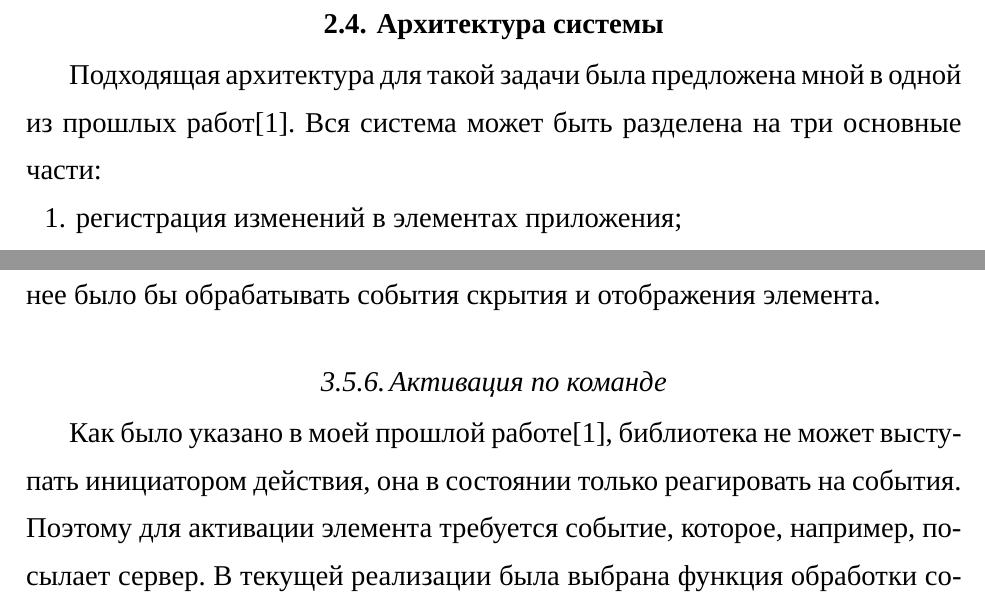
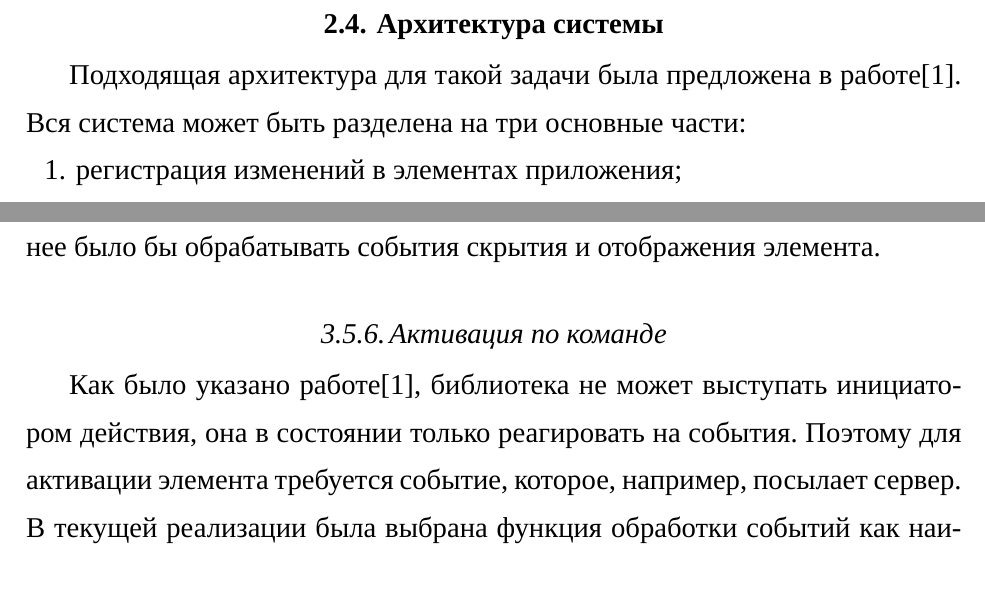
Before and after one commit to Diadlo/Dissertation, a LaTeX thesis (dissertation.tex, which reads chapter1/arch.tex, chapter2/libinject.tex): two parts of pages 17 and 31 of 45, joined at a grey line, cut so that both start at the same text. Compiled offline with XeLaTeX; a missing font is replaced by an installed copy or a similar font.

Commit message:
Remove self

```diff
--- a/chapter1/arch.tex
+++ b/chapter1/arch.tex
@@ -1,7 +1,7 @@
 \section{Архитектура системы}
 
-Подходящая архитектура для такой задачи была предложена мной в одной из прошлых
-работ\cite{polshakovinject}. Вся система может быть разделена на три основные
+Подходящая архитектура для такой задачи была предложена в
+работе\cite{polshakovinject}. Вся система может быть разделена на три основные
 части:
 
 \begin{enumerate}
--- a/chapter2/libinject.tex
+++ b/chapter2/libinject.tex
@@ -107,7 +107,7 @@ Qt использует отличные от X11 понятия «окна».
 
 \subsection{Активация по команде}
 
-Как было указано в моей прошлой работе\cite{polshakovinject}, библиотека не
+Как было указано работе\cite{polshakovinject}, библиотека не
 может выступать инициатором действия, она в состоянии только реагировать на
 события. Поэтому для активации элемента требуется событие, которое, например,
 посылает сервер. В текущей реализации была выбрана функция обработки событий как
```
Also changed, not shown: dissertation.pdf.
